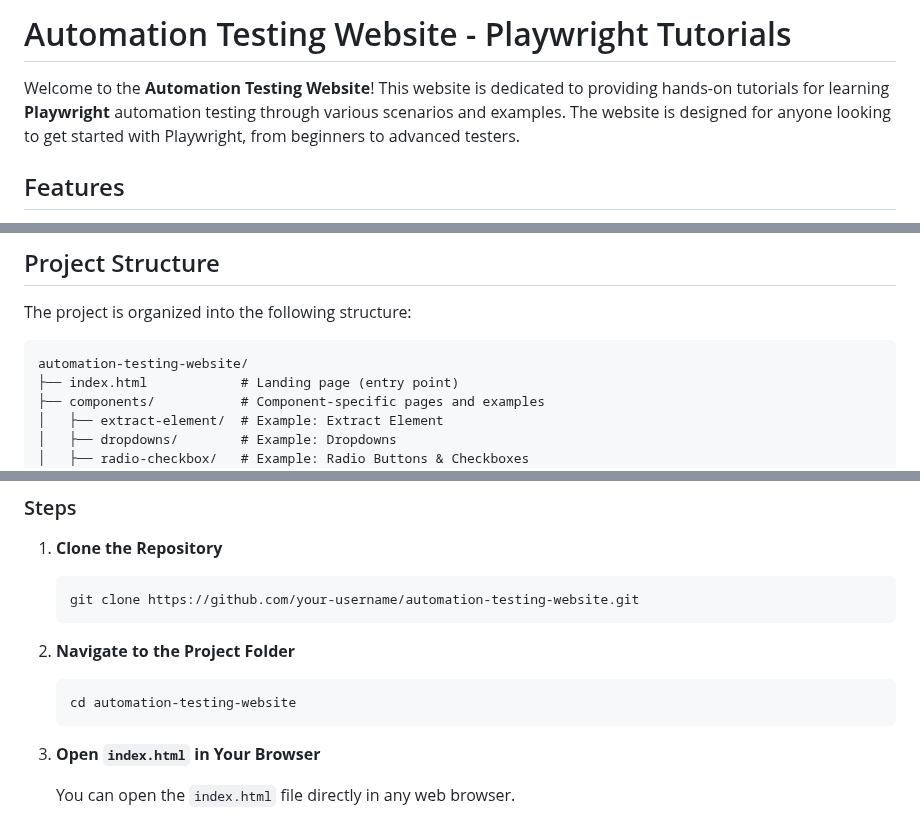
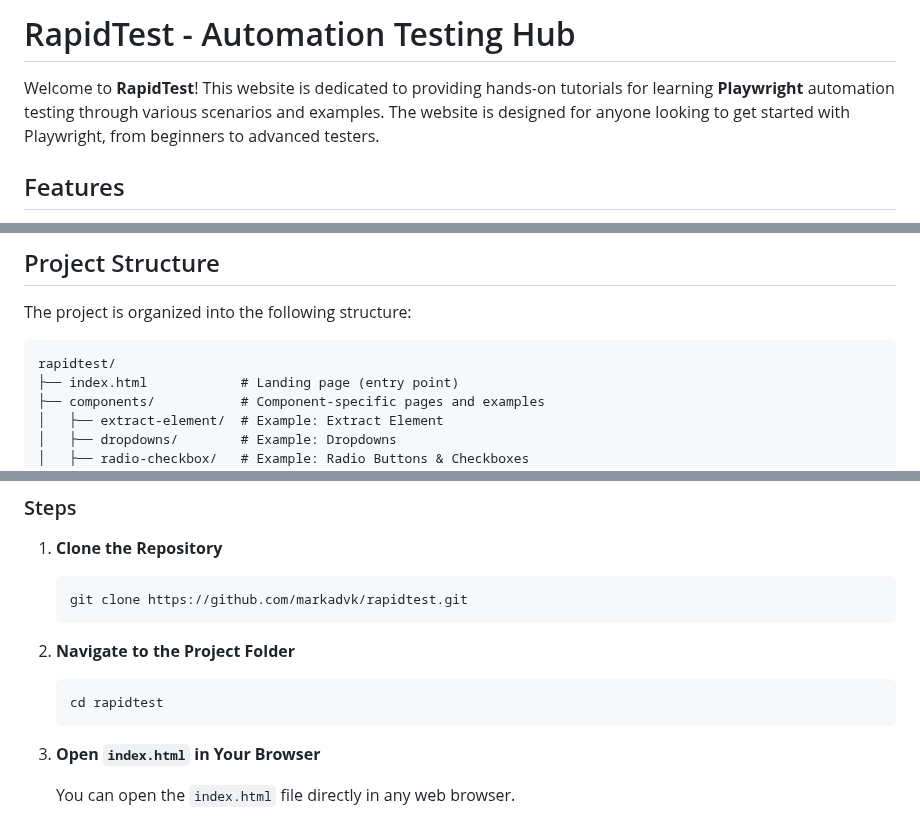
Before and after one commit to markadvk/verifykoders, a Markdown page: README.md, 3 parts joined by grey strips. Drawn GitHub-style.

````diff
--- a/README.md
+++ b/README.md
@@ -1,7 +1,7 @@
 
-# Automation Testing Website - Playwright Tutorials
+# RapidTest - Automation Testing Hub
 
-Welcome to the **Automation Testing Website**! This website is dedicated to providing hands-on tutorials for learning **Playwright** automation testing through various scenarios and examples. The website is designed for anyone looking to get started with Playwright, from beginners to advanced testers.
+Welcome to **RapidTest**! This website is dedicated to providing hands-on tutorials for learning **Playwright** automation testing through various scenarios and examples. The website is designed for anyone looking to get started with Playwright, from beginners to advanced testers.
 
 ## Features
 
@@ -15,7 +15,7 @@ Welcome to the **Automation Testing Website**! This website is dedicated to prov
 The project is organized into the following structure:
 
 ```
-automation-testing-website/
+rapidtest/
 ├── index.html            # Landing page (entry point)
 ├── components/           # Component-specific pages and examples
 │   ├── extract-element/  # Example: Extract Element
@@ -52,13 +52,13 @@ Make sure you have the following installed:
 1. **Clone the Repository**
 
    ```bash
-   git clone https://github.com/your-username/automation-testing-website.git
+   git clone https://github.com/markadvk/rapidtest.git
    ```
 
 2. **Navigate to the Project Folder**
 
    ```bash
-   cd automation-testing-website
+   cd rapidtest
    ```
 
 3. **Open `index.html` in Your Browser**
````
Also changed, not shown: other parts of README.md (+1 -1 lines).
